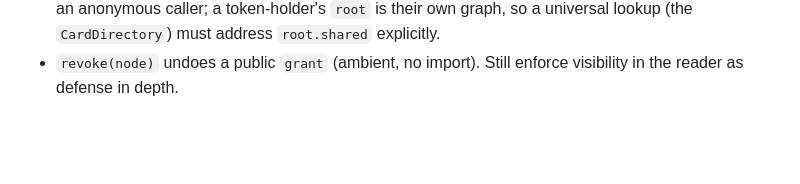
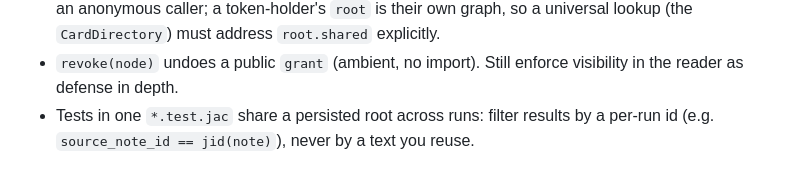
Before and after one commit to Sohum-Kapoor/cirql, a Markdown page: AGENTS.md, the part around the change. GitHub-like rendering; blank space fills up the shorter version.

Commit message:
SOH-186 gotcha: filter test results by per-run ids

```diff
--- a/AGENTS.md
+++ b/AGENTS.md
@@ -135,3 +135,4 @@ add it to this file under "Gotchas" — one line, with the fix.
 - Reverse traversal across accounts works: `[req <-:RepliedTo:<-]` on the requester's root returns the friend's IntroReply once it was `allow_root`-granted; still filter with `check_read_access`. `grant(req, level=ConnectPerm)` is what lets a friend attach the edge.
 - `def:pub` functions are served at `POST /function/<name>`. Inside one, `root` is `root.shared` only for an anonymous caller; a token-holder's `root` is their own graph, so a universal lookup (the `CardDirectory`) must address `root.shared` explicitly.
 - `revoke(node)` undoes a public `grant` (ambient, no import). Still enforce visibility in the reader as defense in depth.
+- Tests in one `*.test.jac` share a persisted root across runs: filter results by a per-run id (e.g. `source_note_id == jid(note)`), never by a text you reuse.
```
